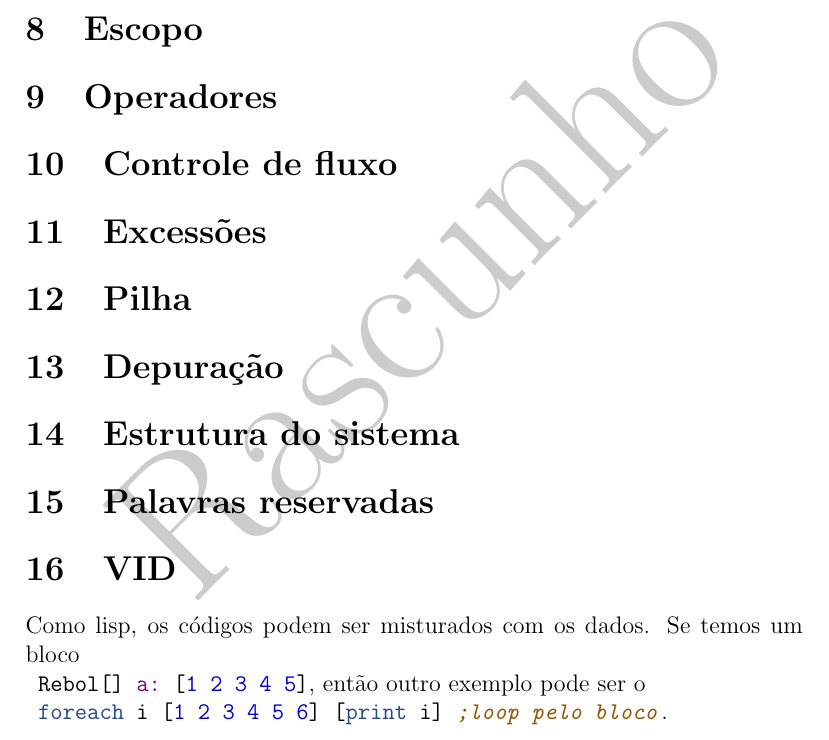
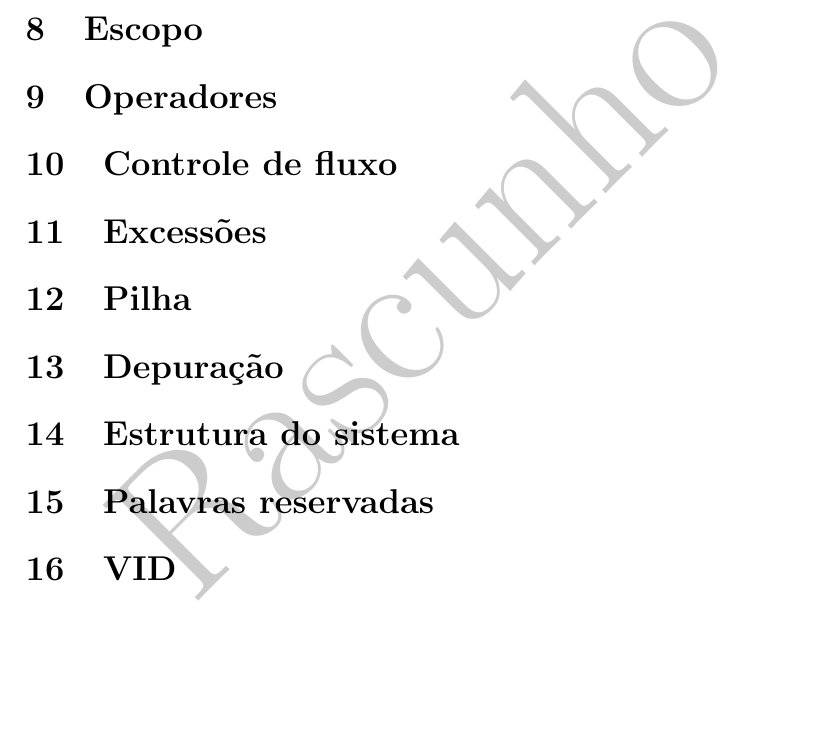
Before and after one commit to guaracy/red-antigo, a LaTeX document (doc/red.tex): part of page 8 of 8, cut so that both start at the same text, the shorter picture padded with empty space. Compiled offline with pdfLaTeX.

Commit message:
Atualização

```diff
--- a/doc/red.tex
+++ b/doc/red.tex
@@ -220,13 +220,4 @@ Digitando help e enter, serão apresentadas algumas opções para auxílio.
 \section{VID}
 
 
-
-
-
-Como lisp, os códigos podem ser misturados com os dados. Se
-temos um bloco \mint{Rebol}| Rebol[] a: [1 2 3 4 5]|, então outro exemplo pode
-ser o \mint{red}|
-foreach i [1 2 3 4 5 6] [print i] ;loop pelo bloco|.
-
-
 \end{document}
```
Also changed, not shown: 2 other files.
